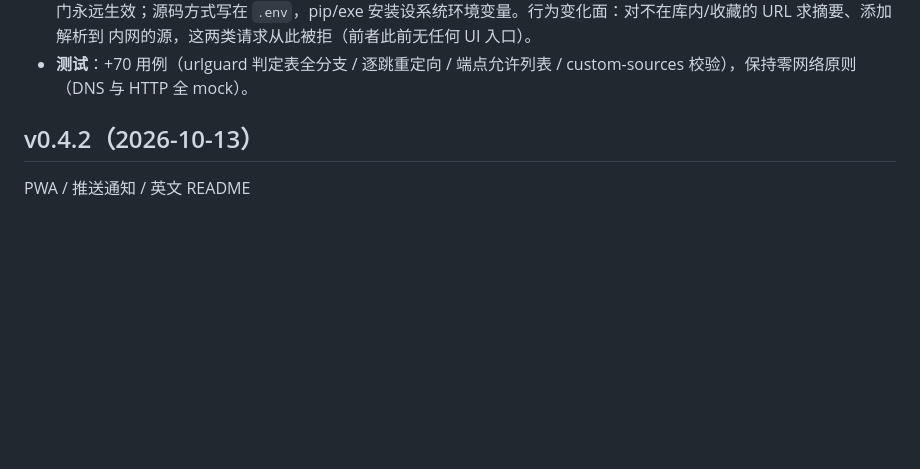
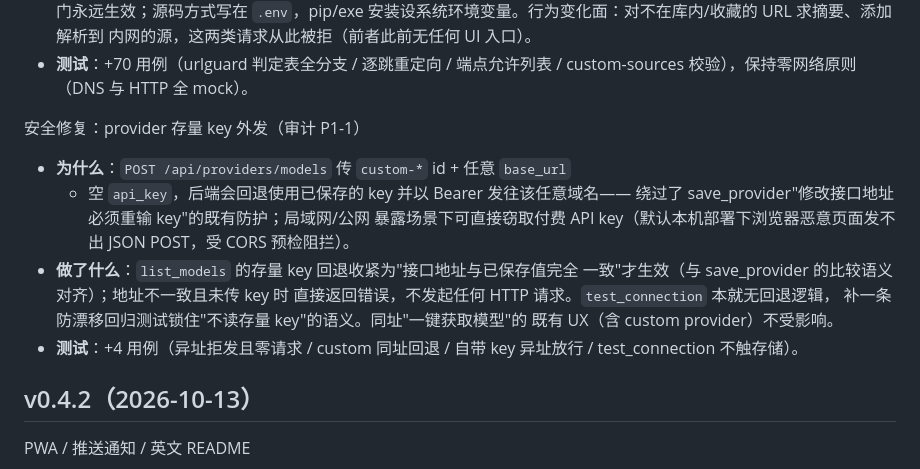
Before and after one commit to aspiring0/ai-news-digest, a Markdown page: CHANGELOG.md, the part around the change. Drawn GitHub-style; blank space fills up the shorter version.

Commit message:
docs(changelog): 记录 P1-1 存量 key 外发修复（做了什么+为什么）

```diff
--- a/CHANGELOG.md
+++ b/CHANGELOG.md
@@ -25,6 +25,21 @@
   内网的源，这两类请求从此被拒（前者此前无任何 UI 入口）。
 - **测试**：+70 用例（urlguard 判定表全分支 / 逐跳重定向 / 端点允许列表 /
   custom-sources 校验），保持零网络原则（DNS 与 HTTP 全 mock）。
+
+安全修复：provider 存量 key 外发（审计 P1-1）
+
+- **为什么**：`POST /api/providers/models` 传 `custom-*` id + 任意 `base_url`
+  + 空 `api_key`，后端会回退使用已保存的 key 并以 Bearer 发往该任意域名——
+  绕过了 save_provider"修改接口地址必须重输 key"的既有防护；局域网/公网
+  暴露场景下可直接窃取付费 API key（默认本机部署下浏览器恶意页面发不出
+  JSON POST，受 CORS 预检阻拦）。
+- **做了什么**：`list_models` 的存量 key 回退收紧为"接口地址与已保存值完全
+  一致"才生效（与 save_provider 的比较语义对齐）；地址不一致且未传 key 时
+  直接返回错误，不发起任何 HTTP 请求。`test_connection` 本就无回退逻辑，
+  补一条防漂移回归测试锁住"不读存量 key"的语义。同址"一键获取模型"的
+  既有 UX（含 custom provider）不受影响。
+- **测试**：+4 用例（异址拒发且零请求 / custom 同址回退 / 自带 key 异址放行 /
+  test_connection 不触存储）。
 
 ## v0.4.2（2026-10-13）
 
```
